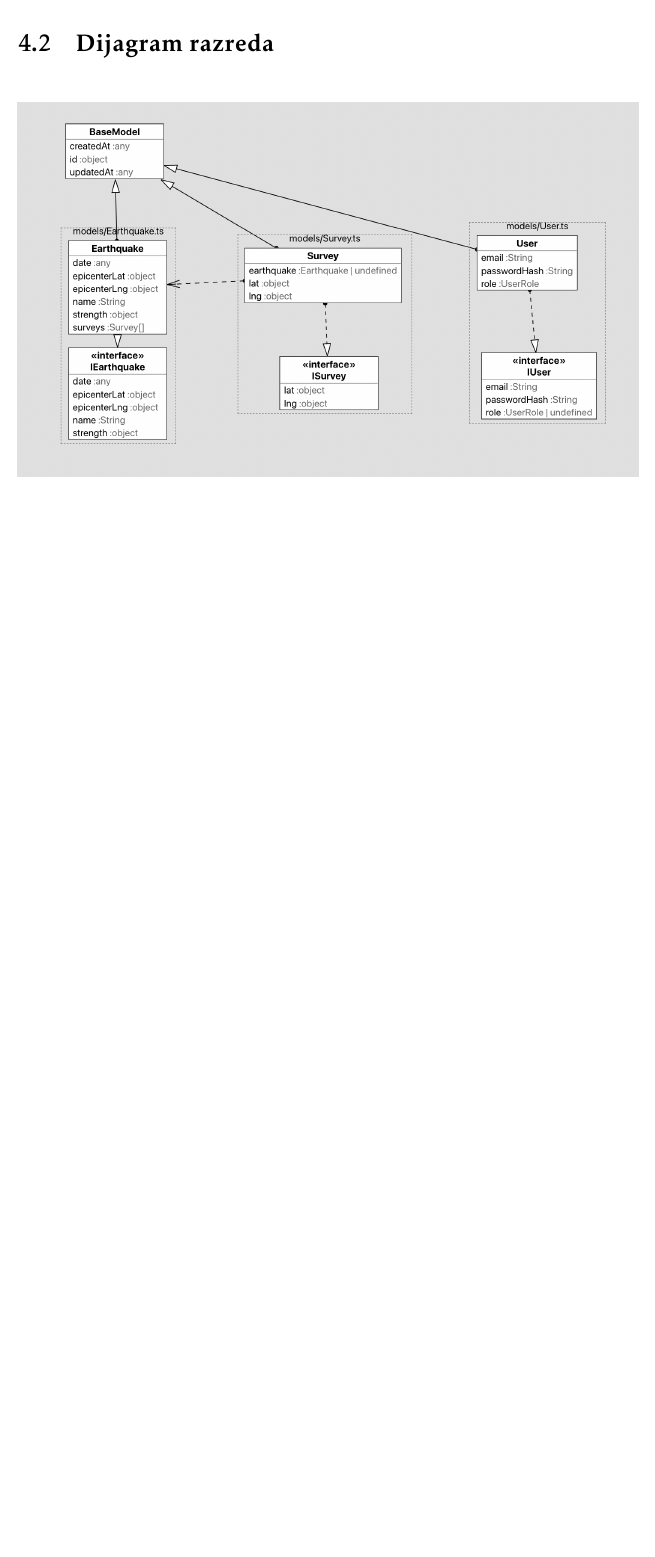
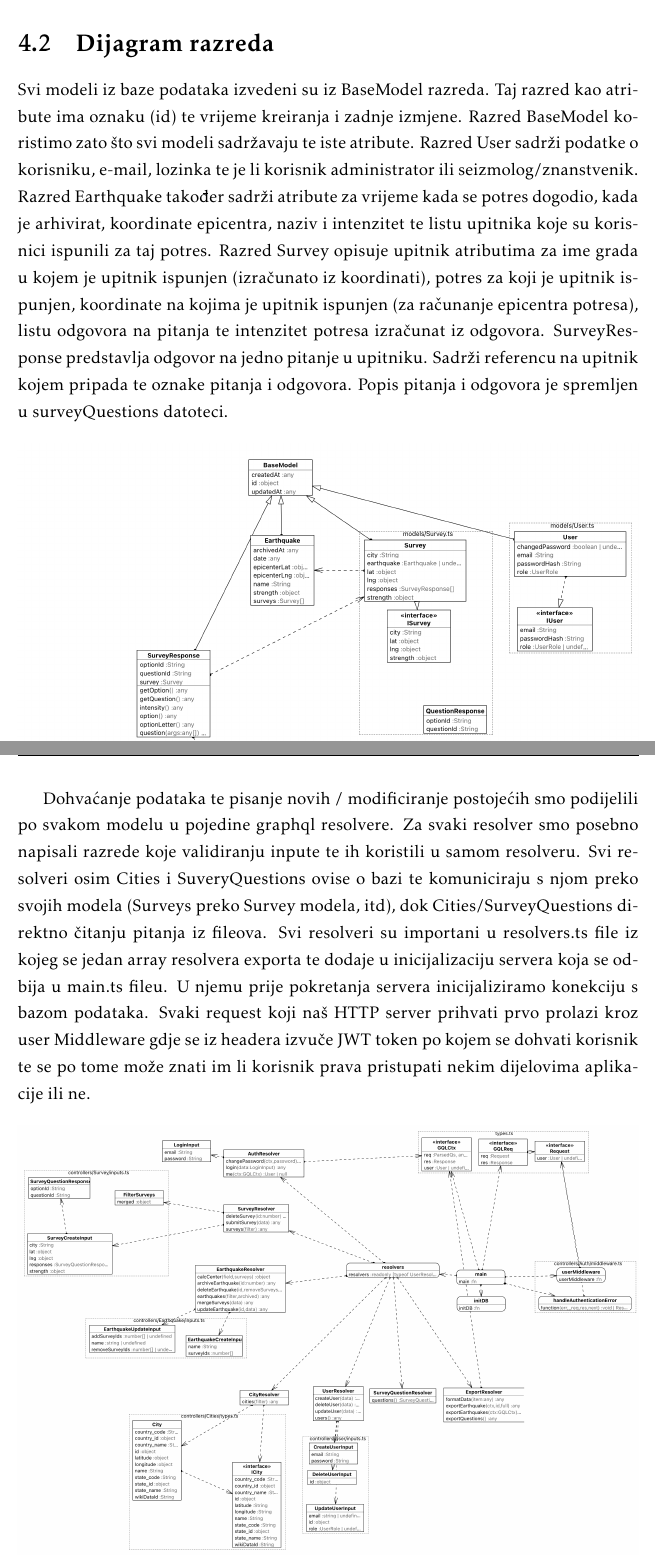
Before and after one commit to Zeko369/tectonichr, a LaTeX document (Dokumentacija/PROGI_ProjektnaDokumentacija.tex, which reads Dokumentacija/Arhitektura.tex): part of page 36 of 58 before the commit and two parts of pages 36 and 37 of 58 after it, the two joined at a grey line, cut so that both start at the same text, the shorter picture padded with empty space. Compiled offline with pdfLaTeX.

Commit message:
Novi opis baze sa slikom, novi dijagrami razred Dodan opis dijagrama razreda

```diff
--- a/Dokumentacija/Arhitektura.tex
+++ b/Dokumentacija/Arhitektura.tex
@@ -124,11 +130,26 @@
 
 		\section{Dijagram razreda}
 
+			Svi modeli iz baze podataka izvedeni su iz BaseModel razreda. Taj razred kao atribute ima oznaku (id) te vrijeme kreiranja i zadnje izmjene.
+			Razred BaseModel koristimo zato što svi modeli sadržavaju te iste atribute.
+			Razred User sadrži podatke o korisniku, e-mail, lozinka te je li korisnik administrator ili seizmolog/znanstvenik.
+			Razred Earthquake također sadrži atribute za vrijeme kada se potres dogodio, kada je arhivirat, koordinate epicentra, naziv i intenzitet te listu upitnika koje su korisnici ispunili za taj potres.
+			Razred Survey opisuje upitnik atributima za ime grada u kojem je upitnik ispunjen (izračunato iz koordinati), potres za koji je upitnik ispunjen, koordinate na kojima je upitnik ispunjen (za računanje epicentra potresa), listu odgovora na pitanja te intenzitet potresa izračunat iz odgovora.
+			SurveyResponse predstavlja odgovor na jedno pitanje u upitniku. Sadrži referencu na upitnik kojem pripada te oznake pitanja i odgovora.
+			Popis pitanja i odgovora je spremljen u surveyQuestions datoteci.
 			\begin{figure}[H]
 				\includegraphics[width=\textwidth]{slike/classdiagram_only_db.png}
 				\caption{Dijagram razreda za modeliranje baze podataka}
 				\label{fig:uml_db}
 			\end{figure}
+
+			Dohvaćanje podataka te pisanje novih / modificiranje postojećih smo podijelili po svakom modelu u pojedine graphql resolvere.
+			Za svaki resolver smo posebno napisali razrede koje validiranju inpute te ih koristili u samom resolveru.
+			Svi resolveri osim Cities i SuveryQuestions ovise o bazi te komuniciraju s njom preko svojih modela (Surveys preko Survey modela, itd),
+			dok Cities/SurveyQuestions direktno čitanju pitanja iz fileova. Svi resolveri su importani u resolvers.ts file iz kojeg se jedan array
+			resolvera exporta te dodaje u inicijalizaciju servera koja se odbija u main.ts fileu. U njemu prije pokretanja servera inicijaliziramo
+			konekciju s bazom podataka. Svaki request koji naš HTTP server prihvati prvo prolazi kroz user Middleware gdje se iz headera izvuče JWT
+			token po kojem se dohvati korisnik te se po tome može znati im li korisnik prava pristupati nekim dijelovima aplikacije ili ne.
 
 			\begin{figure}[H]
 				\includegraphics[width=\textwidth]{slike/classdiagram_no_db.png}
```
Also changed, not shown: Dokumentacija/slike/classDiagram.png, Dokumentacija/slike/classdiagram_no_db.png, Dokumentacija/slike/classdiagram_only_db.png, Dokumentacija/slike/tectonicDBDiagram.png, Dokumentacija/Arhitektura.tex (16 more changed lines).
